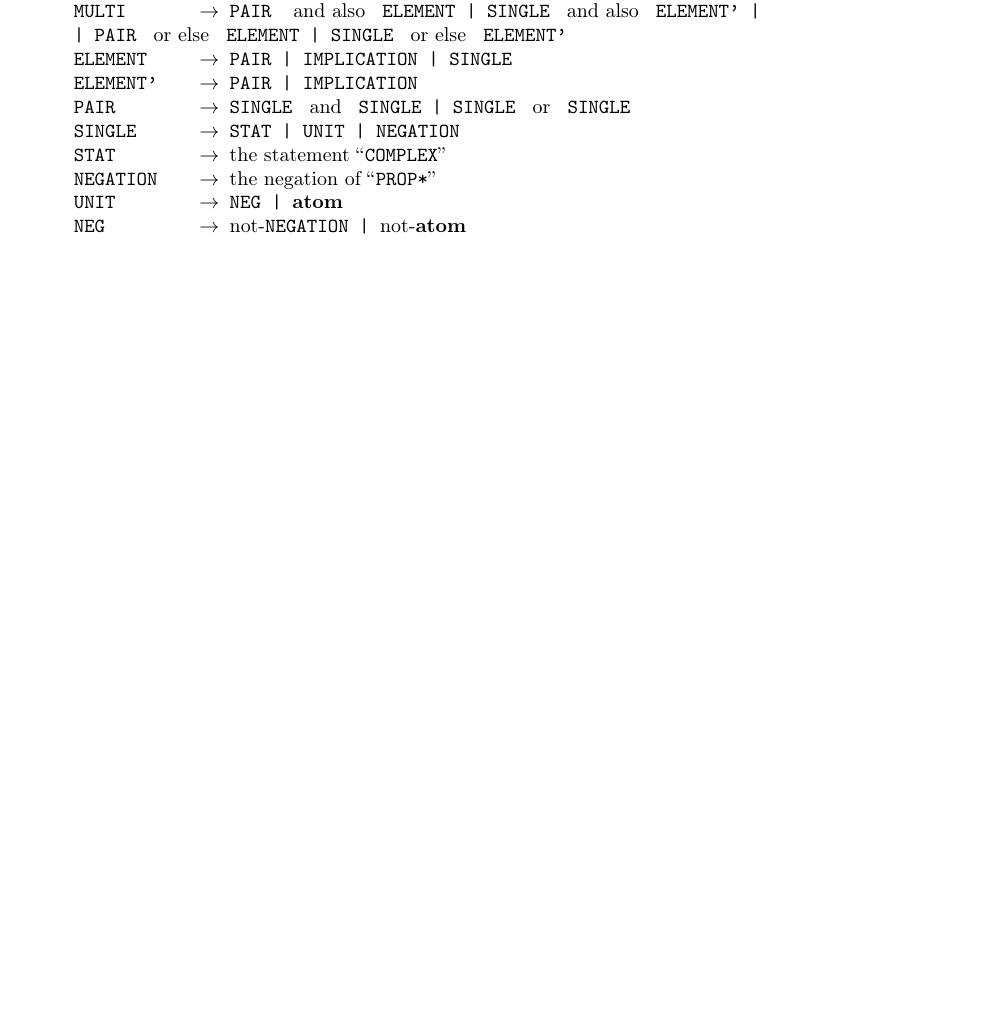
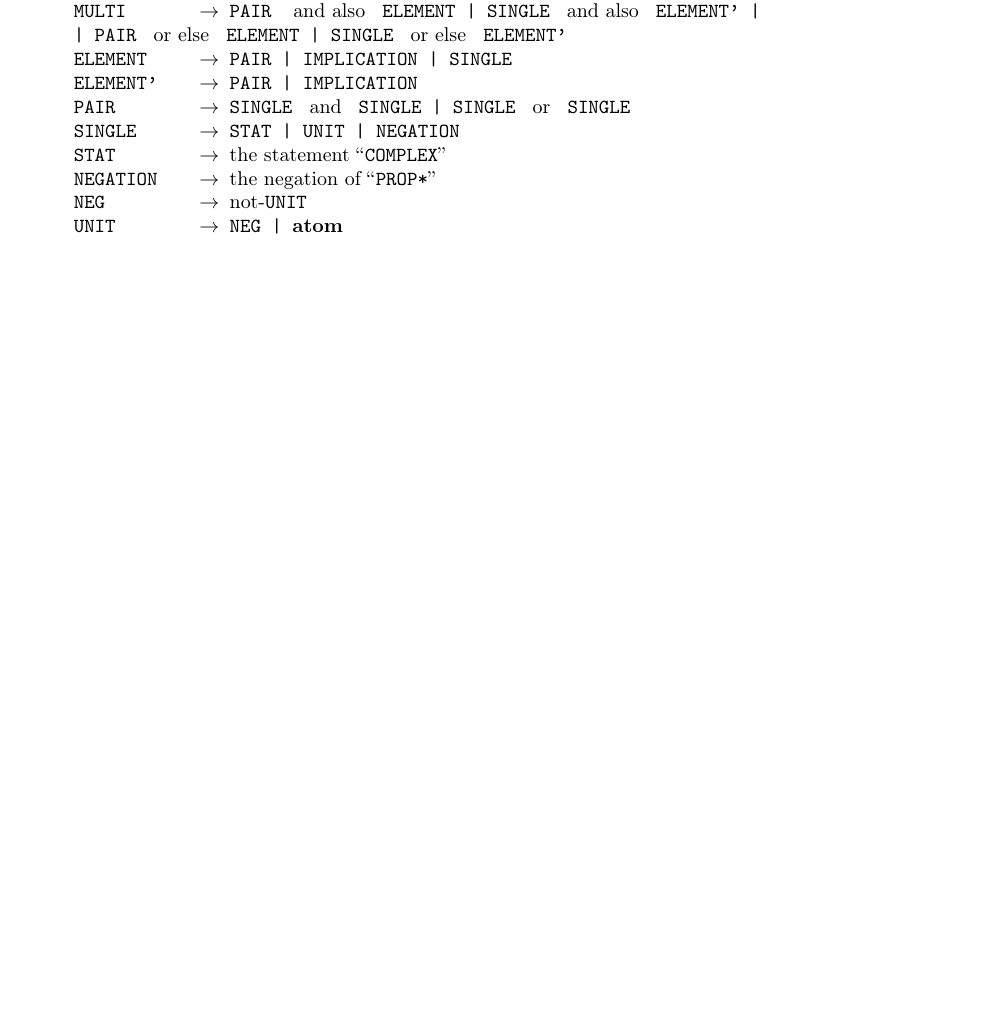
Before and after one commit to Nimsters/DeBox, a LaTeX document (rapport/NLgrammar.tex): part of the page, cut so that both start at the same text. Compiled offline with pdfLaTeX.

Commit message:
Corrected minor errors in NLgrammar and added recursive datatype representation for NL in ml

```diff
--- a/rapport/NLgrammar.tex
+++ b/rapport/NLgrammar.tex
@@ -32,7 +32,7 @@ PAIR \(~~~~~~~\)$\ra$ SINGLE \txt{ and }  SINGLE | SINGLE \txt{ or } SINGLE\\
 SINGLE \(~~~~~\)$\ra$ STAT | UNIT | NEGATION\\
 STAT \(~~~~~~~\)$\ra$ \txt{the statement ``}COMPLEX\txt{''}\\
 NEGATION \(~~~\)$\ra$ \txt{the negation of ``}PROP*\txt{''}\\
+NEG \(~~~~~~~~\)$\ra$ \txt{not-}UNIT\\
 UNIT \(~~~~~~~\)$\ra$ NEG | {\bf atom}\\
-NEG \(~~~~~~~~\)$\ra$ \txt{not-}NEGATION | \txt{not-}{\bf atom}\\
 \end{quote}
 \end{document}
```
Also changed, not shown: rapport/labnotes.tex (+1 -1 lines), 1 other file.
